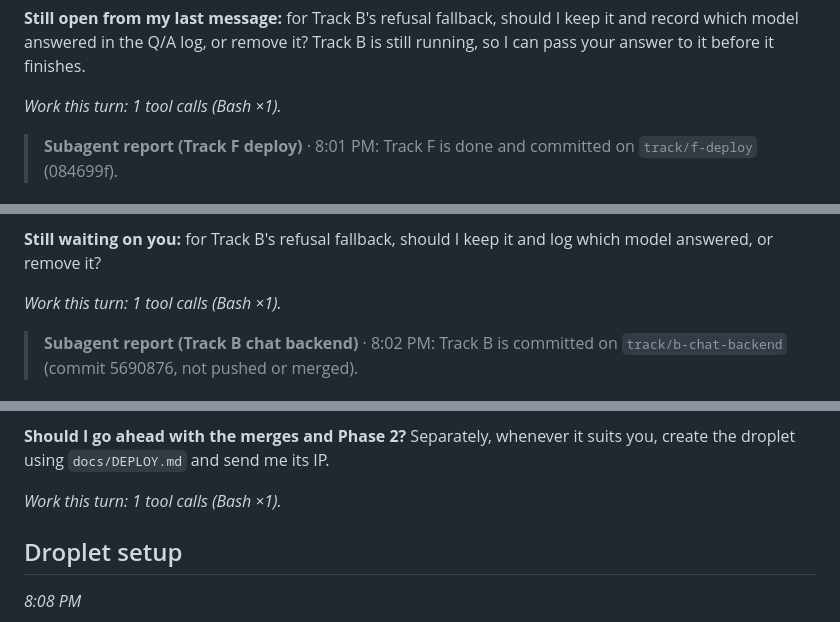
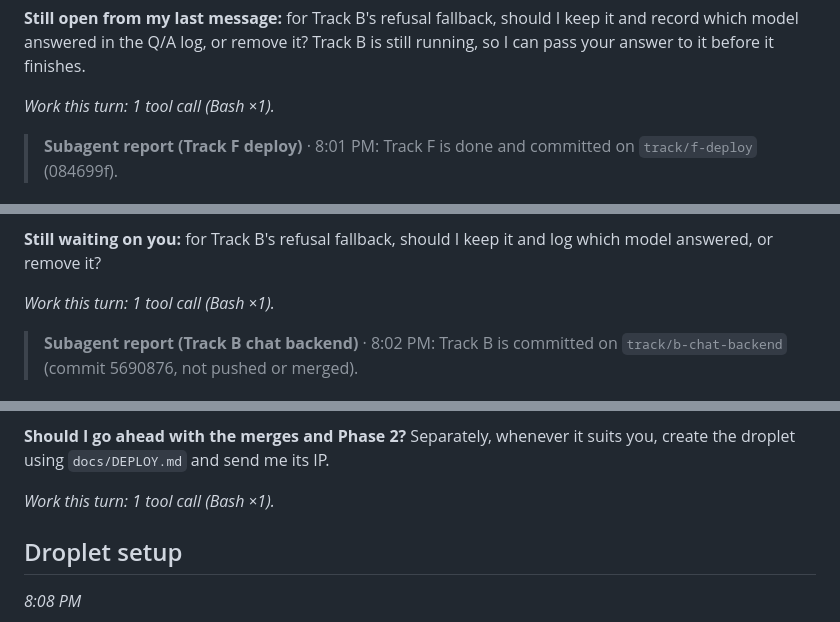
Before and after one commit to janj/school-ai-assistant, a Markdown page: docs/transcripts/2026-10-01-build-session.md, 3 parts joined by grey strips. Rendered like a GitHub page.

Commit message:
Transcript: singular 'tool call'
Co-Authored-By: Claude Opus 5.5 <noreply@anthropic.com>

```diff
--- a/docs/transcripts/2026-10-01-build-session.md
+++ b/docs/transcripts/2026-10-01-build-session.md
@@ -233,7 +233,7 @@ I'll merge it together with the other tracks in Phase 2, once Tracks A and B hav
 
 **Still open from my last message:** for Track B's refusal fallback, should I keep it and record which model answered in the Q/A log, or remove it? Track B is still running, so I can pass your answer to it before it finishes.
 
-_Work this turn: 1 tool calls (Bash ×1)._
+_Work this turn: 1 tool call (Bash ×1)._
 
 > **Subagent report (Track F deploy)** · 8:01 PM: Track F is done and committed on `track/f-deploy` (084699f).
 
@@ -293,7 +293,7 @@ Track E (Q/A logging) is finished. The personal-info scrubbing was tested with a
 
 **Still waiting on you:** for Track B's refusal fallback, should I keep it and log which model answered, or remove it?
 
-_Work this turn: 1 tool calls (Bash ×1)._
+_Work this turn: 1 tool call (Bash ×1)._
 
 > **Subagent report (Track B chat backend)** · 8:02 PM: Track B is committed on `track/b-chat-backend` (commit 5690876, not pushed or merged).
 
@@ -377,7 +377,7 @@ The test questions cost a little in API calls: about 60 questions across both ce
 
 **Should I go ahead with the merges and Phase 2?** Separately, whenever it suits you, create the droplet using `docs/DEPLOY.md` and send me its IP.
 
-_Work this turn: 1 tool calls (Bash ×1)._
+_Work this turn: 1 tool call (Bash ×1)._
 
 ## Droplet setup
 
```
Also changed, not shown: other parts of docs/transcripts/2026-10-01-build-session.md (+8 -8 lines).
